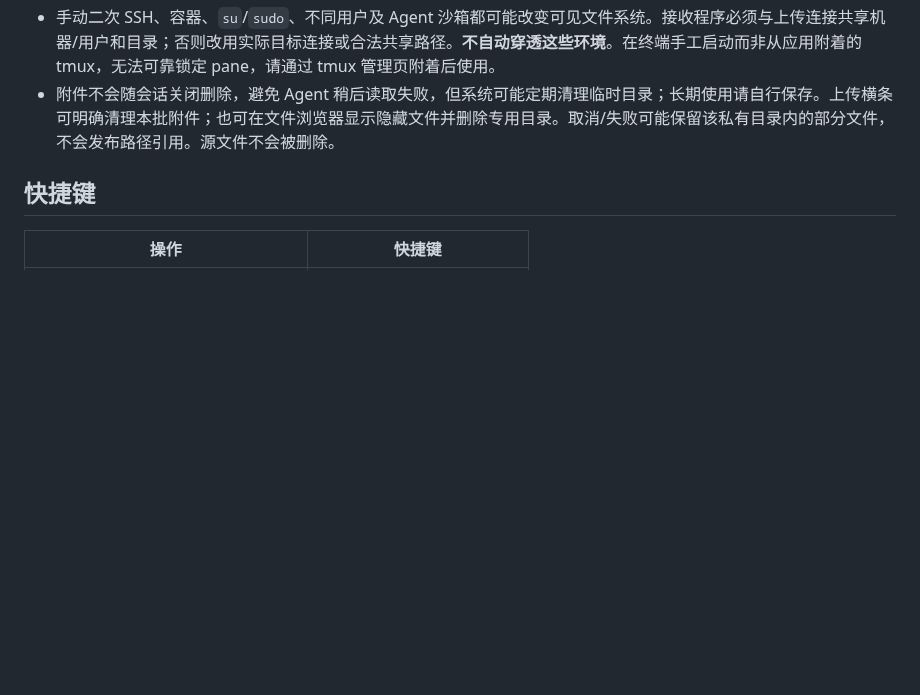
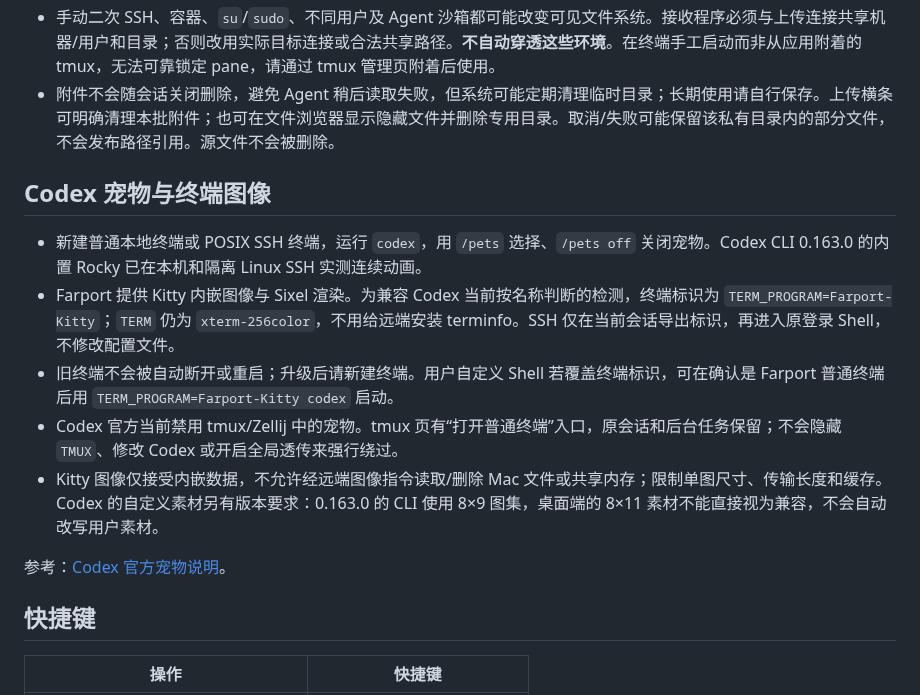
Before and after one commit to boyce-ywr/farport, a Markdown page: docs/usage.md, the part around the change. GitHub-like rendering; blank space fills up the shorter version.

```diff
--- a/docs/usage.md
+++ b/docs/usage.md
@@ -94,6 +94,16 @@
 - 手动二次 SSH、容器、`su`/`sudo`、不同用户及 Agent 沙箱都可能改变可见文件系统。接收程序必须与上传连接共享机器/用户和目录；否则改用实际目标连接或合法共享路径。**不自动穿透这些环境**。在终端手工启动而非从应用附着的 tmux，无法可靠锁定 pane，请通过 tmux 管理页附着后使用。
 - 附件不会随会话关闭删除，避免 Agent 稍后读取失败，但系统可能定期清理临时目录；长期使用请自行保存。上传横条可明确清理本批附件；也可在文件浏览器显示隐藏文件并删除专用目录。取消/失败可能保留该私有目录内的部分文件，不会发布路径引用。源文件不会被删除。
 
+## Codex 宠物与终端图像
+
+- 新建普通本地终端或 POSIX SSH 终端，运行 `codex`，用 `/pets` 选择、`/pets off` 关闭宠物。Codex CLI 0.163.0 的内置 Rocky 已在本机和隔离 Linux SSH 实测连续动画。
+- Farport 提供 Kitty 内嵌图像与 Sixel 渲染。为兼容 Codex 当前按名称判断的检测，终端标识为 `TERM_PROGRAM=Farport-Kitty`；`TERM` 仍为 `xterm-256color`，不用给远端安装 terminfo。SSH 仅在当前会话导出标识，再进入原登录 Shell，不修改配置文件。
+- 旧终端不会被自动断开或重启；升级后请新建终端。用户自定义 Shell 若覆盖终端标识，可在确认是 Farport 普通终端后用 `TERM_PROGRAM=Farport-Kitty codex` 启动。
+- Codex 官方当前禁用 tmux/Zellij 中的宠物。tmux 页有“打开普通终端”入口，原会话和后台任务保留；不会隐藏 `TMUX`、修改 Codex 或开启全局透传来强行绕过。
+- Kitty 图像仅接受内嵌数据，不允许经远端图像指令读取/删除 Mac 文件或共享内存；限制单图尺寸、传输长度和缓存。Codex 的自定义素材另有版本要求：0.163.0 的 CLI 使用 8×9 图集，桌面端的 8×11 素材不能直接视为兼容，不会自动改写用户素材。
+
+参考：[Codex 官方宠物说明](https://developers.openai.com/codex/pets)。
+
 ## 快捷键
 
 | 操作 | 快捷键 |
```
Also changed, not shown: README.en.md (+13 -5 lines), README.md (+13 -5 lines), docs/issues/2026-10-16-Codex宠物图像协议兼容.md (added, +41 -0 lines), docs/releases/0.1.9.md (added, +21 -0 lines), docs/images/codex-pet.png (added), 12 other files.
